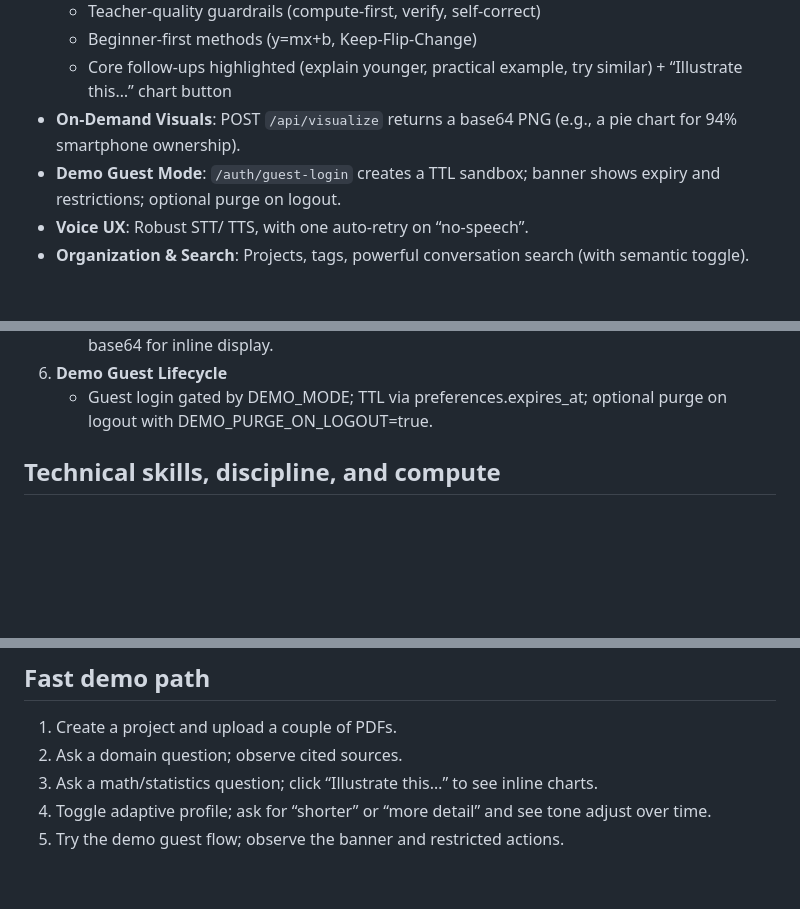
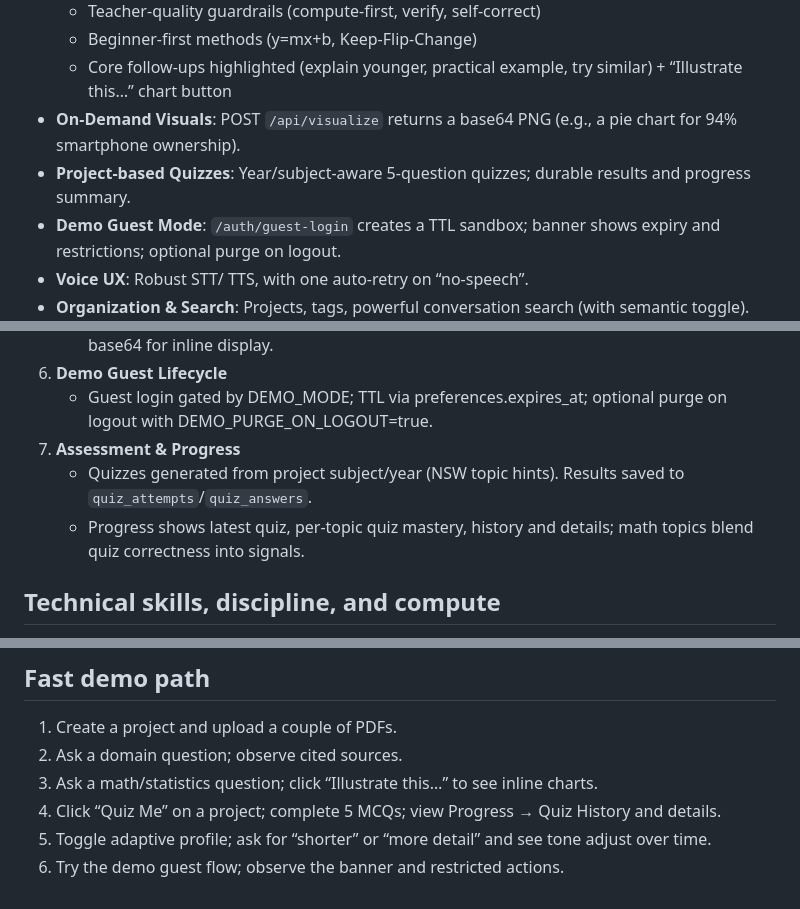
Before and after one commit to bluelilygithub/llm-search, a Markdown page: SUMMARY.md, 3 parts joined by grey strips. Drawn GitHub-style; blank space fills up the shorter version.

```diff
--- a/SUMMARY.md
+++ b/SUMMARY.md
@@ -22,6 +22,7 @@
   - Beginner‑first methods (y=mx+b, Keep‑Flip‑Change)
   - Core follow‑ups highlighted (explain younger, practical example, try similar) + “Illustrate this…” chart button
 - **On‑Demand Visuals**: POST `/api/visualize` returns a base64 PNG (e.g., a pie chart for 94% smartphone ownership).
+- **Project‑based Quizzes**: Year/subject‑aware 5‑question quizzes; durable results and progress summary.
 - **Demo Guest Mode**: `/auth/guest-login` creates a TTL sandbox; banner shows expiry and restrictions; optional purge on logout.
 - **Voice UX**: Robust STT/ TTS, with one auto‑retry on “no‑speech”.
 - **Organization & Search**: Projects, tags, powerful conversation search (with semantic toggle).
@@ -42,6 +43,9 @@
    - `MathVisualizer` (matplotlib) generates explanatory diagrams/charts; endpoint returns base64 for inline display.
 6. **Demo Guest Lifecycle**
    - Guest login gated by DEMO_MODE; TTL via preferences.expires_at; optional purge on logout with DEMO_PURGE_ON_LOGOUT=true.
+7. **Assessment & Progress**
+   - Quizzes generated from project subject/year (NSW topic hints). Results saved to `quiz_attempts`/`quiz_answers`.
+   - Progress shows latest quiz, per‑topic quiz mastery, history and details; math topics blend quiz correctness into signals.
 
 ## Technical skills, discipline, and compute
 - **Stack**: Flask, SQLAlchemy, PostgreSQL, JS/CSS (no SPA), matplotlib, OpenAI/Anthropic/Gemini/HF APIs.
@@ -60,5 +65,6 @@
 1. Create a project and upload a couple of PDFs.
 2. Ask a domain question; observe cited sources.
 3. Ask a math/statistics question; click “Illustrate this…” to see inline charts.
-4. Toggle adaptive profile; ask for “shorter” or “more detail” and see tone adjust over time.
-5. Try the demo guest flow; observe the banner and restricted actions.
+4. Click “Quiz Me” on a project; complete 5 MCQs; view Progress → Quiz History and details.
+5. Toggle adaptive profile; ask for “shorter” or “more detail” and see tone adjust over time.
+6. Try the demo guest flow; observe the banner and restricted actions.
```
Also changed, not shown: other parts of SUMMARY.md (+1 -0 lines), README.md (+18 -0 lines).
